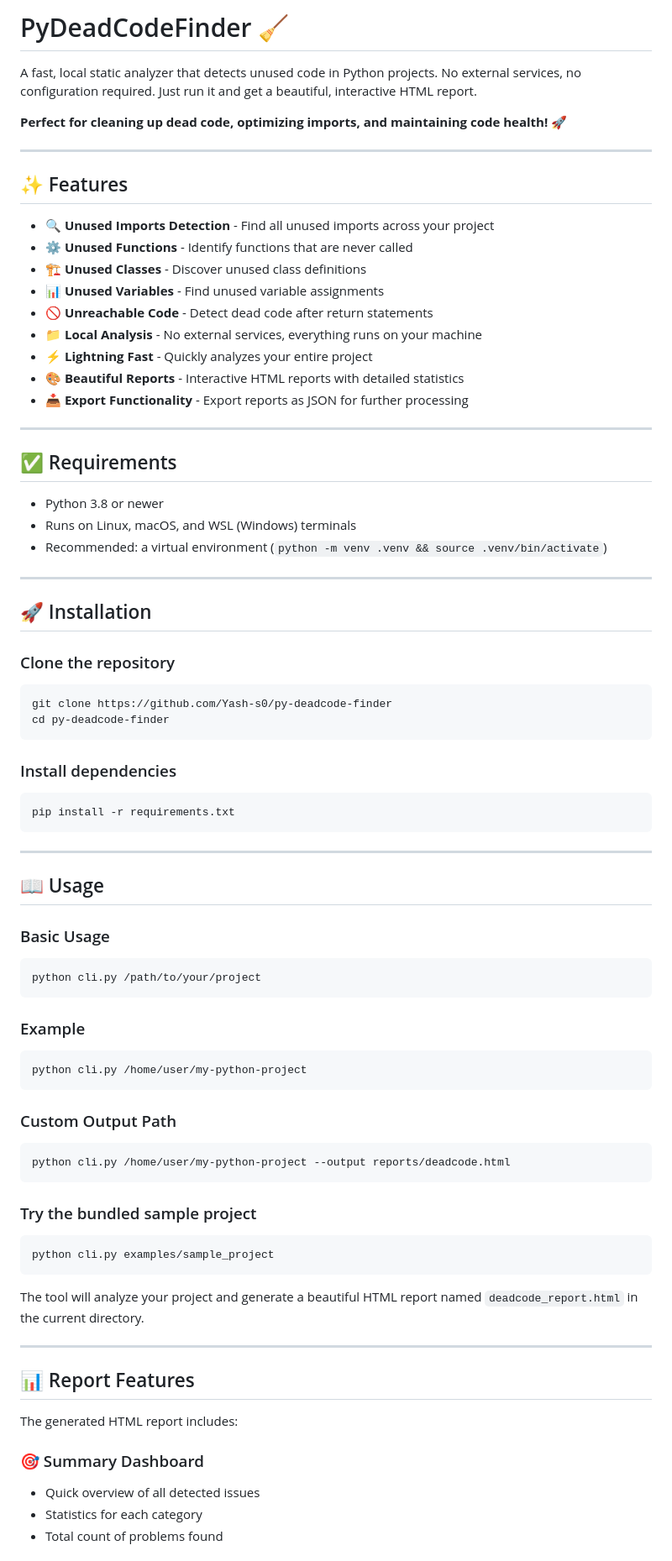
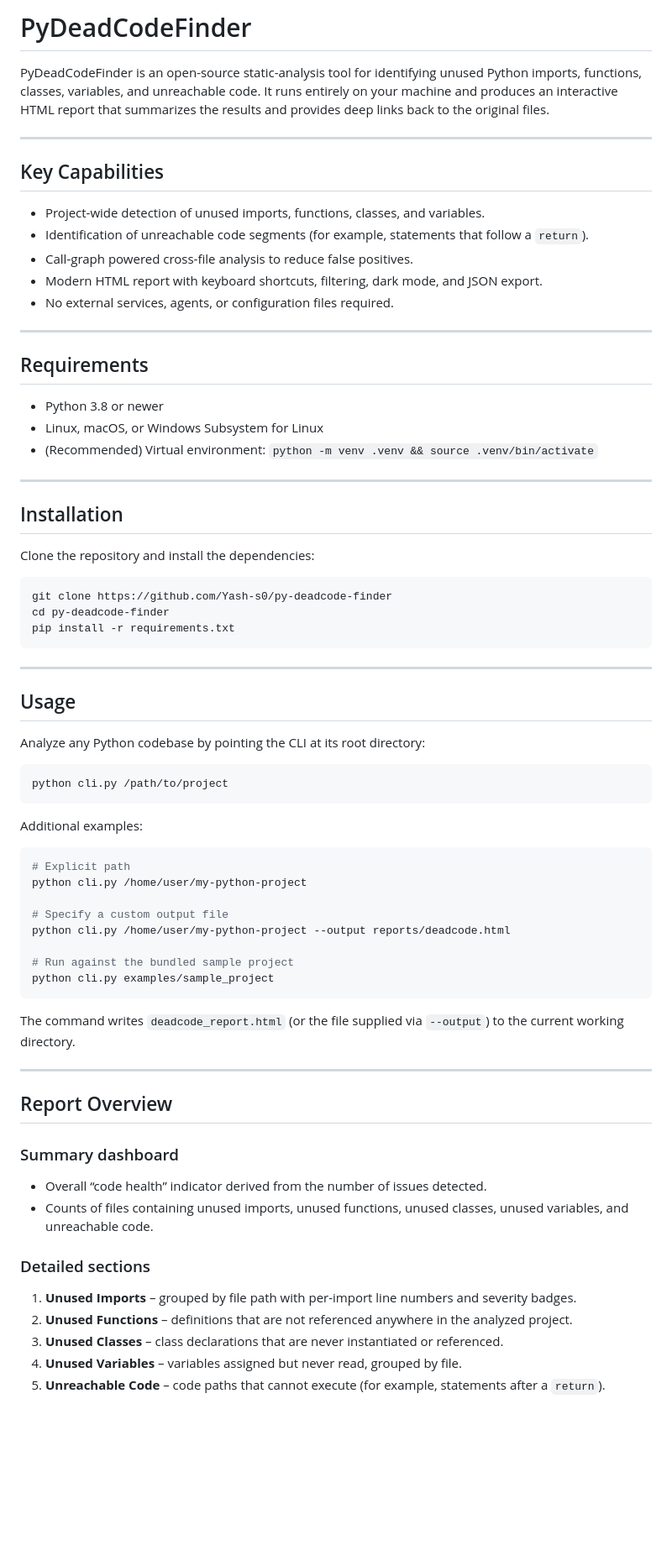
Before and after one commit to Yash-s0/py-deadcode-finder, a Markdown page: README.md, the part around one of its changes. Shown at 84% size. Rendered like a GitHub page; blank space fills up the shorter version.

````diff
--- a/README.md
+++ b/README.md
@@ -1,80 +1,74 @@
-# PyDeadCodeFinder 🧹
+# PyDeadCodeFinder
 
-A fast, local static analyzer that detects unused code in Python projects. No external services, no configuration required. Just run it and get a beautiful, interactive HTML report.
-
-**Perfect for cleaning up dead code, optimizing imports, and maintaining code health! 🚀**
+PyDeadCodeFinder is an open-source static-analysis tool for identifying unused Python imports, functions, classes, variables, and unreachable code. It runs entirely on your machine and produces an interactive HTML report that summarizes the results and provides deep links back to the original files.
 
 ---
 
-## ✨ Features
+## Key Capabilities
 
-- 🔍 **Unused Imports Detection** - Find all unused imports across your project
-- ⚙️ **Unused Functions** - Identify functions that are never called
-- 🏗️ **Unused Classes** - Discover unused class definitions
-- 📊 **Unused Variables** - Find unused variable assignments
-- 🚫 **Unreachable Code** - Detect dead code after return statements
-- 📁 **Local Analysis** - No external services, everything runs on your machine
-- ⚡ **Lightning Fast** - Quickly analyzes your entire project
-- 🎨 **Beautiful Reports** - Interactive HTML reports with detailed statistics
-- 📥 **Export Functionality** - Export reports as JSON for further processing
+- Project-wide detection of unused imports, functions, classes, and variables.
+- Identification of unreachable code segments (for example, statements that follow a `return`).
+- Call-graph powered cross-file analysis to reduce false positives.
+- Modern HTML report with keyboard shortcuts, filtering, dark mode, and JSON export.
+- No external services, agents, or configuration files required.
 
 ---
 
-## ✅ Requirements
+## Requirements
 
 - Python 3.8 or newer
-- Runs on Linux, macOS, and WSL (Windows) terminals
-- Recommended: a virtual environment (`python -m venv .venv && source .venv/bin/activate`)
+- Linux, macOS, or Windows Subsystem for Linux
+- (Recommended) Virtual environment: `python -m venv .venv && source .venv/bin/activate`
 
 ---
 
-## 🚀 Installation
+## Installation
 
-### Clone the repository
+Clone the repository and install the dependencies:
+
 ```bash
 git clone https://github.com/Yash-s0/py-deadcode-finder
 cd py-deadcode-finder
-```
-
-### Install dependencies
-```bash
 pip install -r requirements.txt
 ```
 
 ---
 
-## 📖 Usage
+## Usage
 
-### Basic Usage
+Analyze any Python codebase by pointing the CLI at its root directory:
+
 ```bash
-python cli.py /path/to/your/project
+python cli.py /path/to/project
 ```
 
-### Example
+Additional examples:
+
 ```bash
+# Explicit path
 python cli.py /home/user/my-python-project
-```
 
-### Custom Output Path
-```bash
+# Specify a custom output file
 python cli.py /home/user/my-python-project --output reports/deadcode.html
-```
 
-### Try the bundled sample project
-```bash
+# Run against the bundled sample project
 python cli.py examples/sample_project
 ```
 
-The tool will analyze your project and generate a beautiful HTML report named `deadcode_report.html` in the current directory.
+The command writes `deadcode_report.html` (or the file supplied via `--output`) to the current working directory.
 
 ---
 
-## 📊 Report Features
+## Report Overview
 
-The generated HTML report includes:
+### Summary dashboard
+- Overall “code health” indicator derived from the number of issues detected.
+- Counts of files containing unused imports, unused functions, unused classes, unused variables, and unreachable code.
 
-### 🎯 Summary Dashboard
-- Quick overview of all detected issues
-- Statistics for each category
-- Total count of problems found
+### Detailed sections
+1. **Unused Imports** – grouped by file path with per-import line numbers and severity badges.
+2. **Unused Functions** – definitions that are not referenced anywhere in the analyzed project.
+3. **Unused Classes** – class declarations that are never instantiated or referenced.
+4. **Unused Variables** – variables assigned but never read, grouped by file.
+5. **Unreachable Code** – code paths that cannot execute (for example, statements after a `return`).
 
````
Also changed, not shown: other parts of README.md (+60 -102 lines).
